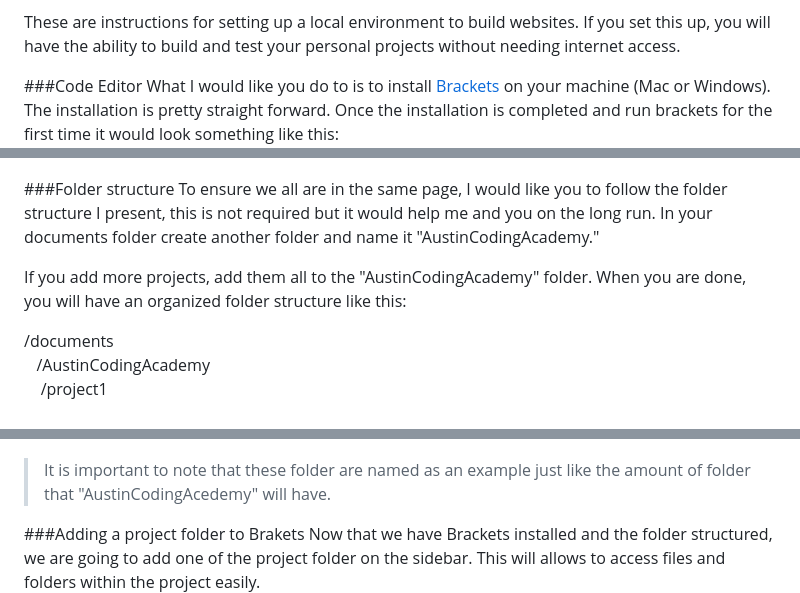
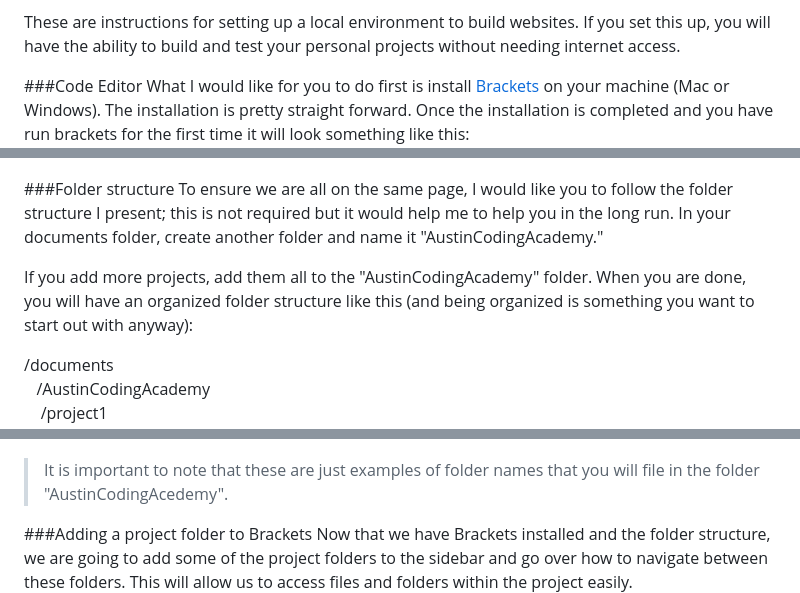
Before and after one commit to wlittler/HTMLIntroductory, a Markdown page: syllabus/00 Environments.md, 3 parts joined by grey strips. Rendered like a GitHub page.

```diff
--- a/syllabus/00 Environments.md
+++ b/syllabus/00 Environments.md
@@ -5,6 +5,6 @@
 These are instructions for setting up a local environment to build websites. If you set this up, you will have the ability to build and test your personal projects without needing internet access.
 
 ###Code Editor
-What I would like you do to is to install <a href='http://brackets.io/'>Brackets</a> on your machine (Mac or Windows). The installation is pretty straight forward. Once the installation is completed and run brackets for the first time it would look something like this:
+What I would like for you to do first is install <a href='http://brackets.io/'>Brackets</a> on your machine (Mac or Windows). The installation is pretty straight forward. Once the installation is completed and you have run brackets for the first time it will look something like this:
     ![Brackets](/images/brackets.JPG)
 
@@ -19,9 +19,9 @@ Here is an example on how to install the "Beautify" extension:
     ![HTML](/images/installing-extension.gif)
 
 ###Folder structure
-To ensure we all are in the same page, I would like you to follow the folder structure I present, this is not required but it would help me and you on the long run. In your documents folder create another folder and name it "AustinCodingAcademy."
+To ensure we are all on the same page, I would like you to follow the folder structure I present; this is not required but it would help me to help you in the long run. In your documents folder, create another folder and name it "AustinCodingAcademy."
 
-If you add more projects, add them all to the "AustinCodingAcademy" folder. When you are done, you will have an organized folder structure like this:
+If you add more projects, add them all to the "AustinCodingAcademy" folder. When you are done, you will have an organized folder structure like this (and being organized is something you want to start out with anyway):
 
 /documents<br>
 &nbsp;&nbsp;&nbsp;/AustinCodingAcademy<br>
@@ -31,8 +31,8 @@ If you add more projects, add them all to the "AustinCodingAcademy" folder. When
 &nbsp;&nbsp;&nbsp;&nbsp;...<br>
     ![HTML](/images/folder-structure.JPG)
 
-> It is important to note that these folder are named as an example just like the amount of folder that "AustinCodingAcedemy" will have.
+> It is important to note that these are just examples of folder names that you will file in the folder "AustinCodingAcedemy".
 
-###Adding a project folder to Brakets
-Now that we have Brackets installed and the folder structured, we are going to add one of the project folder on the sidebar. This will allows to access files and folders within the project easily.
+###Adding a project folder to Brackets
+Now that we have Brackets installed and the folder structure, we are going to add some of the project folders to the sidebar and go over how to navigate between these folders. This will allow us to access files and folders within the project easily.
     ![Add folder to Sidebar](/images/add-folder-sidebar.gif)
```
Also changed, not shown: other parts of syllabus/00 Environments.md (+1 -1 lines), syllabus/01 What is HTML.md (+37 -4 lines), images/css3.png (added).
